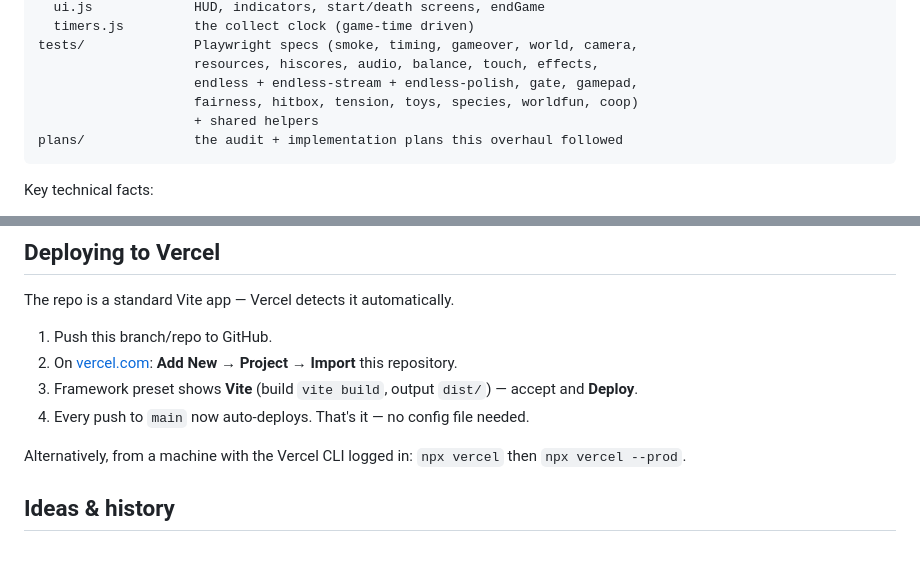
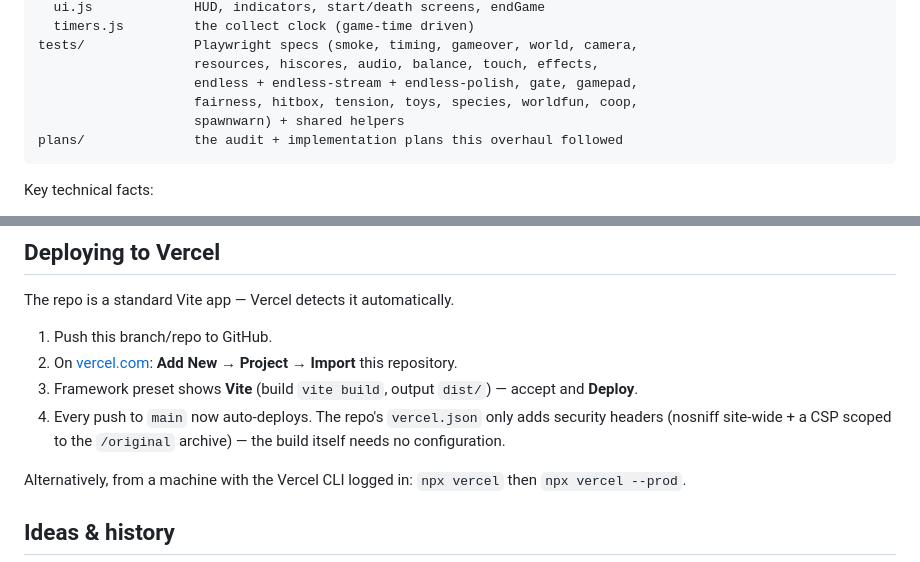
Before and after one commit to john-aigora/BlockyGame, a Markdown page: readme.md, 2 parts joined by grey strips. Drawn GitHub-style.

````diff
--- a/readme.md
+++ b/readme.md
@@ -151,8 +151,8 @@ src/
 tests/              Playwright specs (smoke, timing, gameover, world, camera,
                     resources, hiscores, audio, balance, touch, effects,
                     endless + endless-stream + endless-polish, gate, gamepad,
-                    fairness, hitbox, tension, toys, species, worldfun, coop)
-                    + shared helpers
+                    fairness, hitbox, tension, toys, species, worldfun, coop,
+                    spawnwarn) + shared helpers
 plans/              the audit + implementation plans this overhaul followed
 ```
 
@@ -179,7 +179,9 @@ The repo is a standard Vite app — Vercel detects it automatically.
    repository.
 3. Framework preset shows **Vite** (build `vite build`, output `dist/`) —
    accept and **Deploy**.
-4. Every push to `main` now auto-deploys. That's it — no config file needed.
+4. Every push to `main` now auto-deploys. The repo's `vercel.json` only adds
+   security headers (nosniff site-wide + a CSP scoped to the `/original`
+   archive) — the build itself needs no configuration.
 
 Alternatively, from a machine with the Vercel CLI logged in: `npx vercel` then
 `npx vercel --prod`.
````
Also changed, not shown: CLAUDE.md (+2 -2 lines), plans/README.md (+6 -1 lines).
